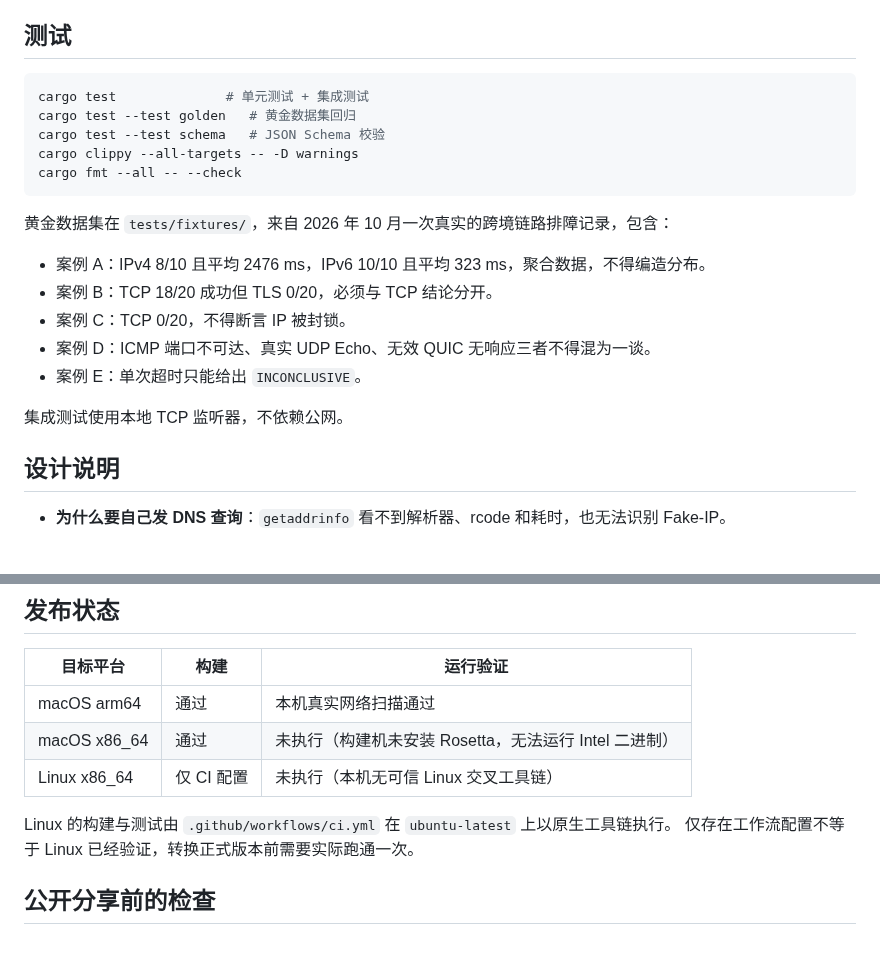
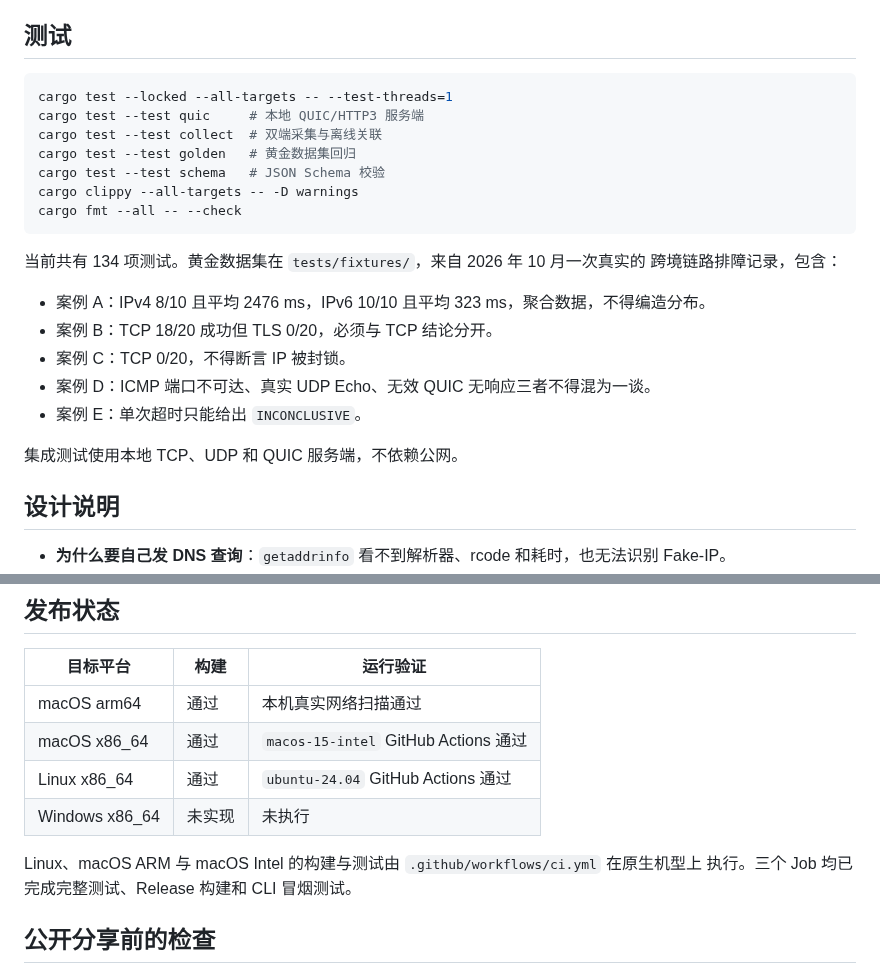
Before and after one commit to gaochenyang666-droid/PathTrial, a Markdown page: README.md, 2 parts joined by grey strips. Drawn GitHub-style; blank space fills up the shorter version.

````diff
--- a/README.md
+++ b/README.md
@@ -342,14 +342,17 @@ QUIC 只负责加密传输和连接建立。HTTP/3 还需要双方协商 `h3` AL
 ## 测试
 
 ```bash
-cargo test              # 单元测试 + 集成测试
+cargo test --locked --all-targets -- --test-threads=1
+cargo test --test quic     # 本地 QUIC/HTTP3 服务端
+cargo test --test collect  # 双端采集与离线关联
 cargo test --test golden   # 黄金数据集回归
 cargo test --test schema   # JSON Schema 校验
 cargo clippy --all-targets -- -D warnings
 cargo fmt --all -- --check
 ```
 
-黄金数据集在 `tests/fixtures/`，来自 2026 年 10 月一次真实的跨境链路排障记录，包含：
+当前共有 134 项测试。黄金数据集在 `tests/fixtures/`，来自 2026 年 10 月一次真实的
+跨境链路排障记录，包含：
 
 - 案例 A：IPv4 8/10 且平均 2476 ms，IPv6 10/10 且平均 323 ms，聚合数据，不得编造分布。
 - 案例 B：TCP 18/20 成功但 TLS 0/20，必须与 TCP 结论分开。
@@ -357,7 +360,7 @@ cargo fmt --all -- --check
 - 案例 D：ICMP 端口不可达、真实 UDP Echo、无效 QUIC 无响应三者不得混为一谈。
 - 案例 E：单次超时只能给出 `INCONCLUSIVE`。
 
-集成测试使用本地 TCP 监听器，不依赖公网。
+集成测试使用本地 TCP、UDP 和 QUIC 服务端，不依赖公网。
 
 ## 设计说明
 
@@ -373,11 +376,12 @@ cargo fmt --all -- --check
 | 目标平台 | 构建 | 运行验证 |
 | --- | --- | --- |
 | macOS arm64 | 通过 | 本机真实网络扫描通过 |
-| macOS x86_64 | 通过 | 未执行（构建机未安装 Rosetta，无法运行 Intel 二进制） |
-| Linux x86_64 | 仅 CI 配置 | 未执行（本机无可信 Linux 交叉工具链） |
+| macOS x86_64 | 通过 | `macos-15-intel` GitHub Actions 通过 |
+| Linux x86_64 | 通过 | `ubuntu-24.04` GitHub Actions 通过 |
+| Windows x86_64 | 未实现 | 未执行 |
 
-Linux 的构建与测试由 `.github/workflows/ci.yml` 在 `ubuntu-latest` 上以原生工具链执行。
-仅存在工作流配置不等于 Linux 已经验证，转换正式版本前需要实际跑通一次。
+Linux、macOS ARM 与 macOS Intel 的构建与测试由 `.github/workflows/ci.yml` 在原生机型上
+执行。三个 Job 均已完成完整测试、Release 构建和 CLI 冒烟测试。
 
 ## 公开分享前的检查
 
````
Also changed, not shown: docs/completeness.md (+11 -8 lines).
